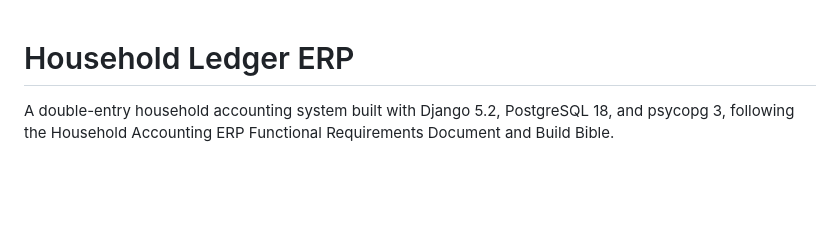
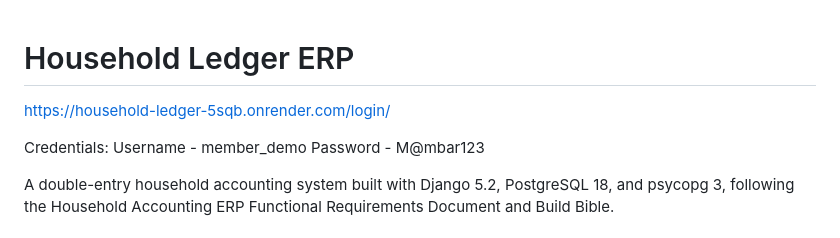
Before and after one commit to balloonmann/accounting-ledger, a Markdown page: README.md, the part around the change. GitHub-like rendering; blank space fills up the shorter version.

```diff
--- a/README.md
+++ b/README.md
@@ -1,4 +1,8 @@
 # Household Ledger ERP
+https://household-ledger-5sqb.onrender.com/login/
+
+Credentials: Username - member_demo
+             Password - M@mbar123
 
 A double-entry household accounting system built with Django 5.2, PostgreSQL 18, and psycopg 3, following the Household Accounting ERP Functional Requirements Document and Build Bible.
 
```
